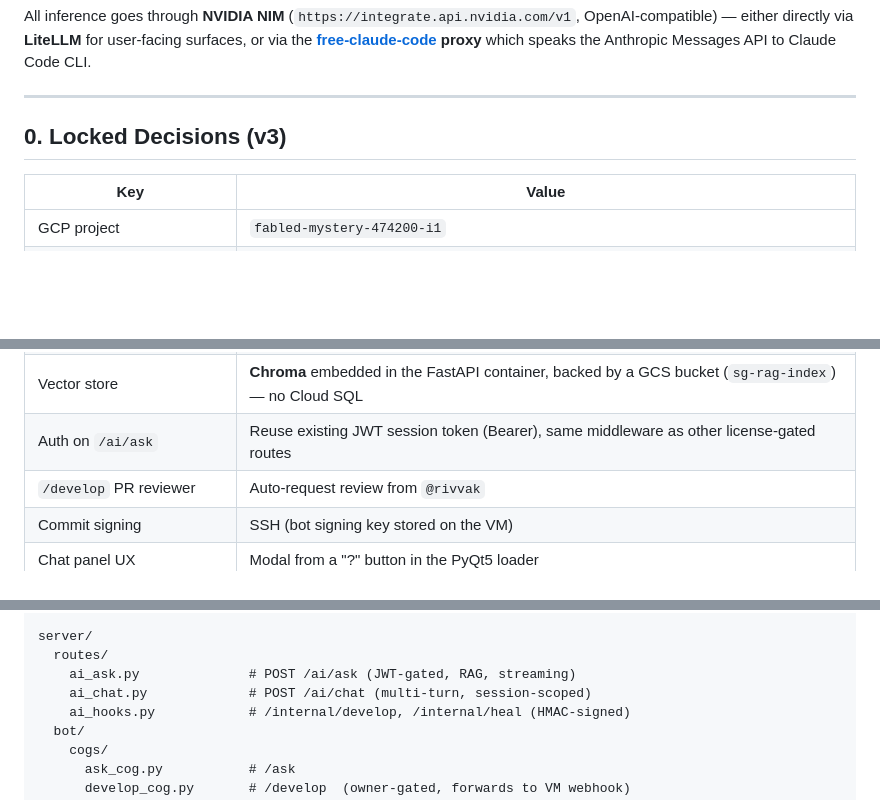
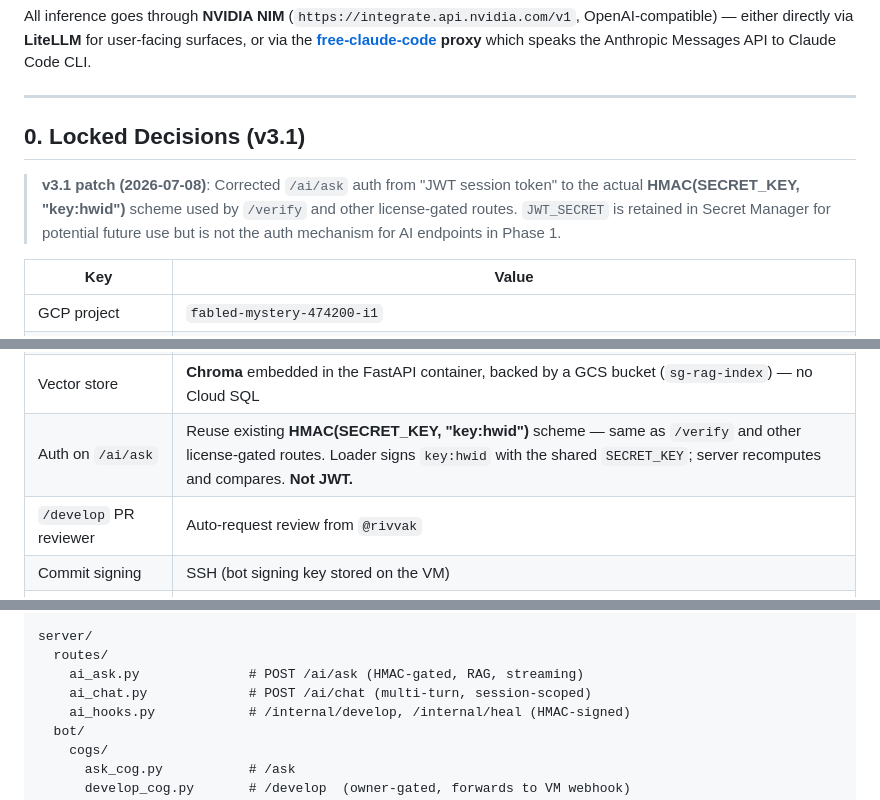
Before and after one commit to rivvak/SteamGuard, a Markdown page: docs/AI_INTEGRATION_PLAN.md, 3 parts joined by grey strips. Rendered like a GitHub page; blank space fills up the shorter version.

```diff
--- a/docs/AI_INTEGRATION_PLAN.md
+++ b/docs/AI_INTEGRATION_PLAN.md
@@ -11,7 +11,10 @@ All inference goes through **NVIDIA NIM** (`https://integrate.api.nvidia.com/v1`
 
 ---
 
-## 0. Locked Decisions (v3)
+## 0. Locked Decisions (v3.1)
+
+> **v3.1 patch (2026-07-08)**: Corrected `/ai/ask` auth from "JWT session token" to the actual **HMAC(SECRET_KEY, "key:hwid")** scheme used by `/verify` and other license-gated routes. `JWT_SECRET` is retained in Secret Manager for potential future use but is not the auth mechanism for AI endpoints in Phase 1.
+
 
 | Key | Value |
 |---|---|
@@ -28,7 +31,7 @@ All inference goes through **NVIDIA NIM** (`https://integrate.api.nvidia.com/v1`
 | GitHub App secrets | `SG_HEAL_APP_ID`, `SG_HEAL_INSTALLATION_ID`, `SG_HEAL_PRIVATE_KEY` |
 | Existing auth secrets | `JWT_SECRET`, `HMAC_SECRET_KEY`, `SECRET_KEY` |
 | Vector store | **Chroma** embedded in the FastAPI container, backed by a GCS bucket (`sg-rag-index`) — no Cloud SQL |
-| Auth on `/ai/ask` | Reuse existing JWT session token (Bearer), same middleware as other license-gated routes |
+| Auth on `/ai/ask` | Reuse existing **HMAC(SECRET_KEY, "key:hwid")** scheme — same as `/verify` and other license-gated routes. Loader signs `key:hwid` with the shared `SECRET_KEY`; server recomputes and compares. **Not JWT.** |
 | `/develop` PR reviewer | Auto-request review from `@rivvak` |
 | Commit signing | SSH (bot signing key stored on the VM) |
 | Chat panel UX | Modal from a "?" button in the PyQt5 loader |
@@ -146,7 +149,7 @@ ai/
 
 server/
   routes/
-    ai_ask.py              # POST /ai/ask (JWT-gated, RAG, streaming)
+    ai_ask.py              # POST /ai/ask (HMAC-gated, RAG, streaming)
     ai_chat.py             # POST /ai/chat (multi-turn, session-scoped)
     ai_hooks.py            # /internal/develop, /internal/heal (HMAC-signed)
   bot/
```
Also changed, not shown: other parts of docs/AI_INTEGRATION_PLAN.md (+3 -3 lines).
